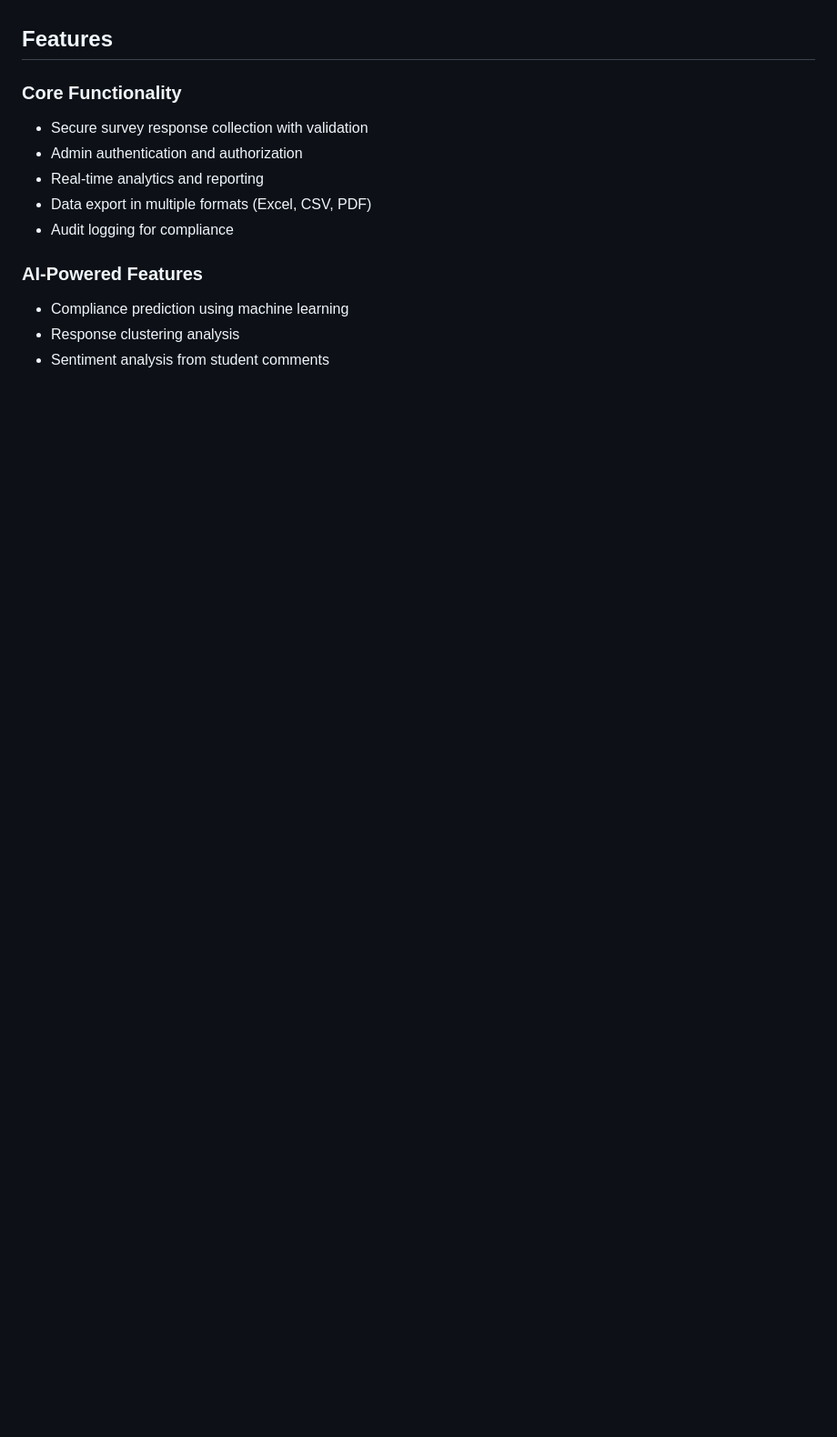
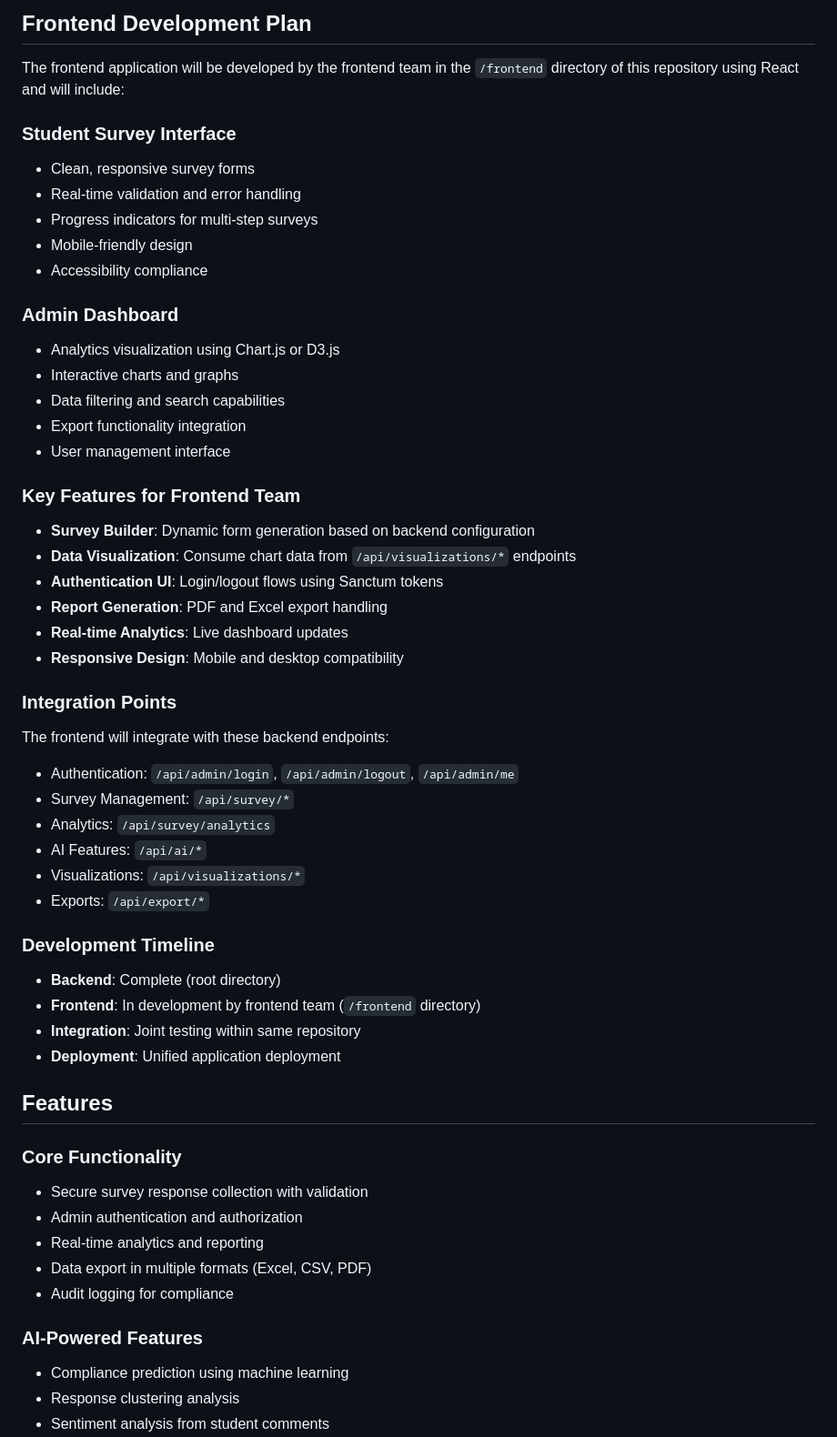
Before and after one commit to Acteus/Project-ISO, a Markdown page: README.md, the part around one of its changes. Shown at 91% size. GitHub-like rendering; blank space fills up the shorter version.

Commit message:
enhance README with detailed architecture overview, project structure, and frontend development plan

```diff
--- a/README.md
+++ b/README.md
@@ -4,3 +60,43 @@ A comprehensive backend system for collecting and analyzing student survey respo
+## Frontend Development Plan
+
+The frontend application will be developed by the frontend team in the `/frontend` directory of this repository using React and will include:
+
+### Student Survey Interface
+- Clean, responsive survey forms
+- Real-time validation and error handling
+- Progress indicators for multi-step surveys
+- Mobile-friendly design
+- Accessibility compliance
+
+### Admin Dashboard
+- Analytics visualization using Chart.js or D3.js
+- Interactive charts and graphs
+- Data filtering and search capabilities
+- Export functionality integration
+- User management interface
+
+### Key Features for Frontend Team
+- **Survey Builder**: Dynamic form generation based on backend configuration
+- **Data Visualization**: Consume chart data from `/api/visualizations/*` endpoints
+- **Authentication UI**: Login/logout flows using Sanctum tokens
+- **Report Generation**: PDF and Excel export handling
+- **Real-time Analytics**: Live dashboard updates
+- **Responsive Design**: Mobile and desktop compatibility
+
+### Integration Points
+The frontend will integrate with these backend endpoints:
+- Authentication: `/api/admin/login`, `/api/admin/logout`, `/api/admin/me`
+- Survey Management: `/api/survey/*`
+- Analytics: `/api/survey/analytics`
+- AI Features: `/api/ai/*`
+- Visualizations: `/api/visualizations/*`
+- Exports: `/api/export/*`
+
+### Development Timeline
+- **Backend**: Complete (root directory)
+- **Frontend**: In development by frontend team (`/frontend` directory)
+- **Integration**: Joint testing within same repository
+- **Deployment**: Unified application deployment
 
 ## Features
 
```
Also changed, not shown: other parts of README.md (+56 -0 lines).
